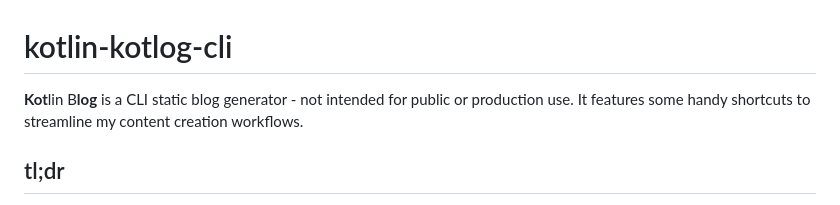
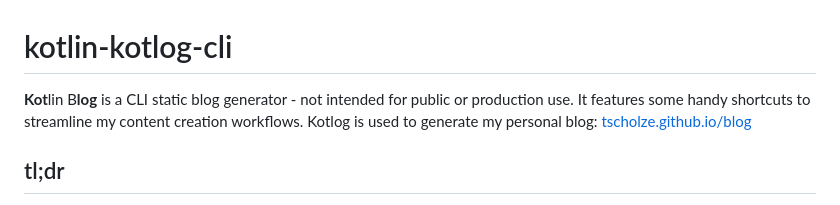
Before and after one commit to tscholze/kotlin-kotlog-cli, a Markdown page: README.md, the part around the change. GitHub-like rendering.

Commit message:
Added link to personal blog to README.md

```diff
--- a/README.md
+++ b/README.md
@@ -1,5 +1,5 @@
 # kotlin-kotlog-cli
-**Kot**lin B**log** is a CLI static blog generator - not intended for public or production use. It features some handy shortcuts to streamline my content creation workflows.
+**Kot**lin B**log** is a CLI static blog generator - not intended for public or production use. It features some handy shortcuts to streamline my content creation workflows. Kotlog is used to generate my personal blog: [tscholze.github.io/blog](https://tscholze.github.io/blog/)
 
 ## tl;dr
 No, I do not think that you want to use this Kotlin CLI. It is meant as a content creation helper for me needs. But if you find it interesting, awesome!
```
